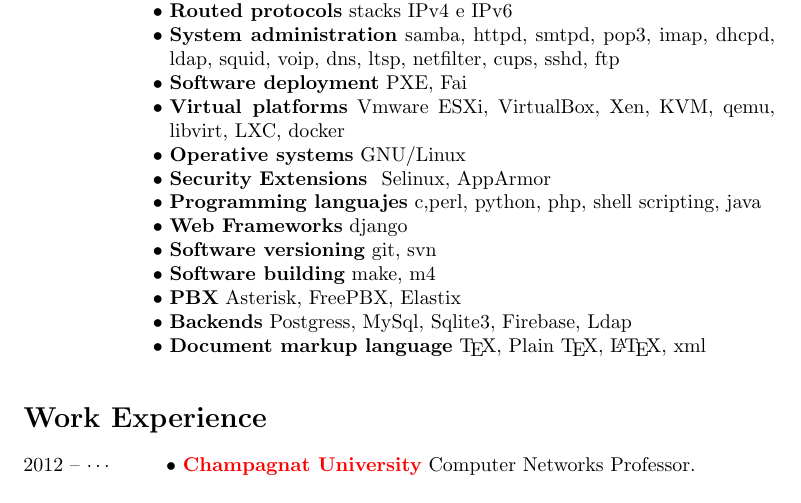
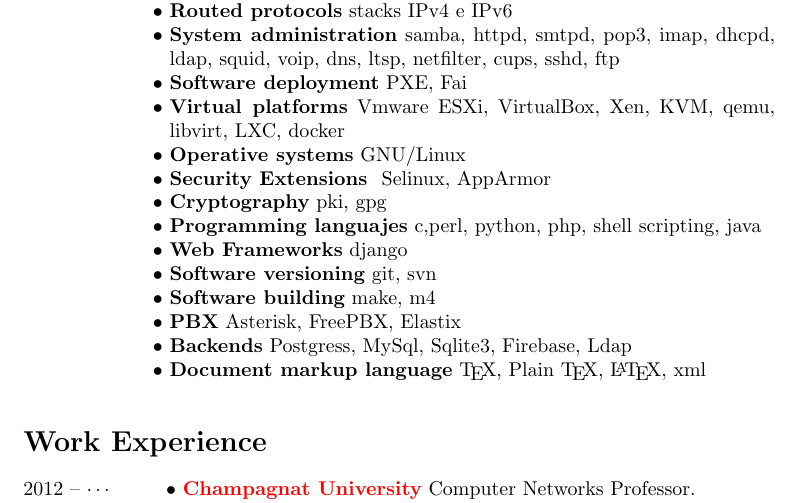
Before and after one commit to wincus/curric, a LaTeX CV (curric.tex, which reads conocimientos.en.tex): part of page 2 of 2, cut so that both start at the same text. Compiled offline with pdfLaTeX.

Commit message:
added cryptography skills ...

```diff
--- a/conocimientos.en.tex
+++ b/conocimientos.en.tex
@@ -19,6 +19,7 @@
 \entry{{\bfseries Virtual platforms} Vmware ESXi, VirtualBox, Xen, KVM, qemu, libvirt, LXC, docker}
 \entry{{\bfseries Operative systems} GNU/Linux}
 \entry{{\bfseries Security Extensions } Selinux, AppArmor}
+\entry{{\bfseries Cryptography} pki, gpg}
 \entry{{\bfseries Programming languajes}  c,perl, python, php, shell scripting, java}
 \entry{{\bfseries Web Frameworks} django}
 \entry{{\bfseries Software versioning} git, svn}
```
Also changed, not shown: conocimientos.tex (+1 -0 lines).
